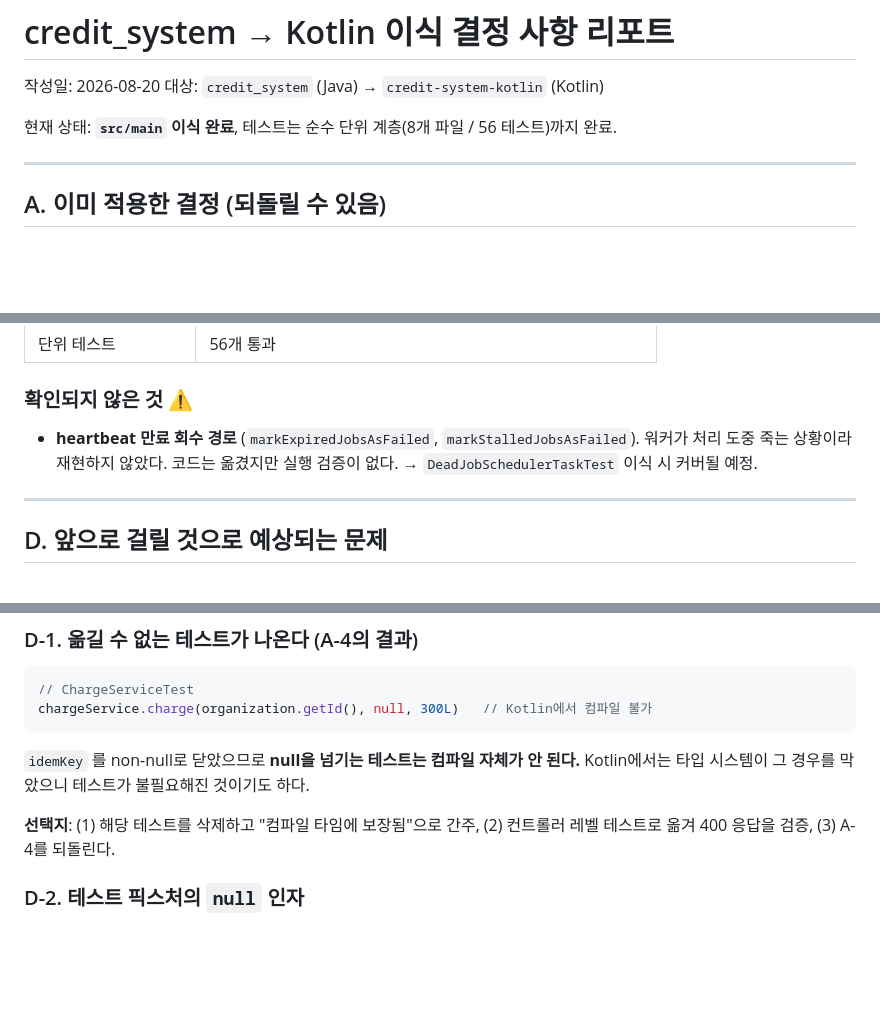
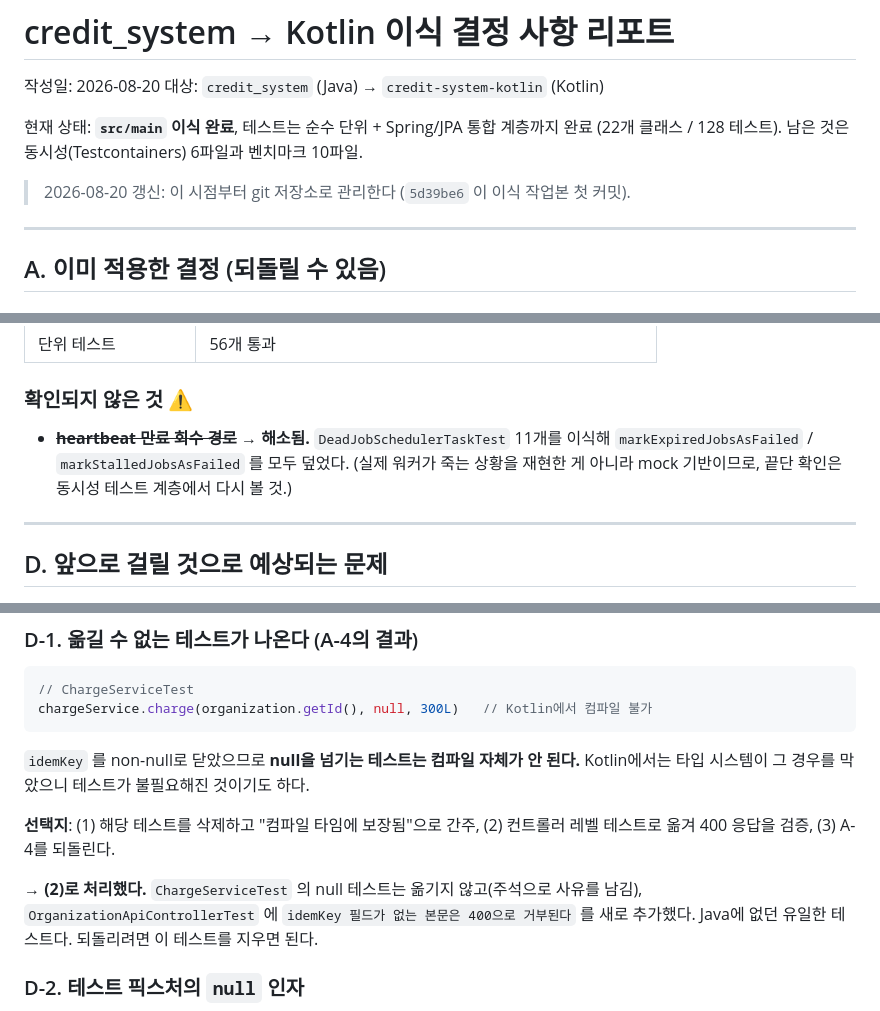
Before and after one commit to AnTaeho/credit-system-kotlin, a Markdown page: report.md, 3 parts joined by grey strips. Rendered like a GitHub page; blank space fills up the shorter version.

```diff
--- a/report.md
+++ b/report.md
@@ -3,7 +3,10 @@
 작성일: 2026-08-20
 대상: `credit_system` (Java) → `credit-system-kotlin` (Kotlin)
 
-현재 상태: **`src/main` 이식 완료**, 테스트는 순수 단위 계층(8개 파일 / 56 테스트)까지 완료.
+현재 상태: **`src/main` 이식 완료**, 테스트는 순수 단위 + Spring/JPA 통합 계층까지 완료 (22개 클래스 / 128 테스트).
+남은 것은 동시성(Testcontainers) 6파일과 벤치마크 10파일.
+
+> 2026-08-20 갱신: 이 시점부터 git 저장소로 관리한다 (`5d39be6` 이 이식 작업본 첫 커밋).
 
 ---
 
@@ -212,9 +226,10 @@ testImplementation("org.mockito.kotlin:mockito-kotlin:5.4.0")   // 필수에 가
 
 ### 확인되지 **않은** 것 ⚠️
 
-- **heartbeat 만료 회수 경로** (`markExpiredJobsAsFailed`, `markStalledJobsAsFailed`).
-  워커가 처리 도중 죽는 상황이라 재현하지 않았다. 코드는 옮겼지만 실행 검증이 없다.
-  → `DeadJobSchedulerTaskTest` 이식 시 커버될 예정.
+- ~~**heartbeat 만료 회수 경로**~~ → **해소됨.** `DeadJobSchedulerTaskTest` 11개를 이식해
+  `markExpiredJobsAsFailed` / `markStalledJobsAsFailed` 를 모두 덮었다.
+  (실제 워커가 죽는 상황을 재현한 게 아니라 mock 기반이므로, 끝단 확인은
+  동시성 테스트 계층에서 다시 볼 것.)
 
 ---
 
@@ -232,6 +247,10 @@ Kotlin에서는 타입 시스템이 그 경우를 막았으니 테스트가 불
 
 **선택지**: (1) 해당 테스트를 삭제하고 "컴파일 타임에 보장됨"으로 간주,
 (2) 컨트롤러 레벨 테스트로 옮겨 400 응답을 검증, (3) A-4를 되돌린다.
+
+**→ (2)로 처리했다.** `ChargeServiceTest` 의 null 테스트는 옮기지 않고(주석으로 사유를 남김),
+`OrganizationApiControllerTest` 에 `idemKey 필드가 없는 본문은 400으로 거부된다` 를 새로 추가했다.
+Java에 없던 유일한 테스트다. 되돌리려면 이 테스트를 지우면 된다.
 
 ### D-2. 테스트 픽스처의 `null` 인자
 
```
Also changed, not shown: other parts of report.md (+53 -3 lines).
